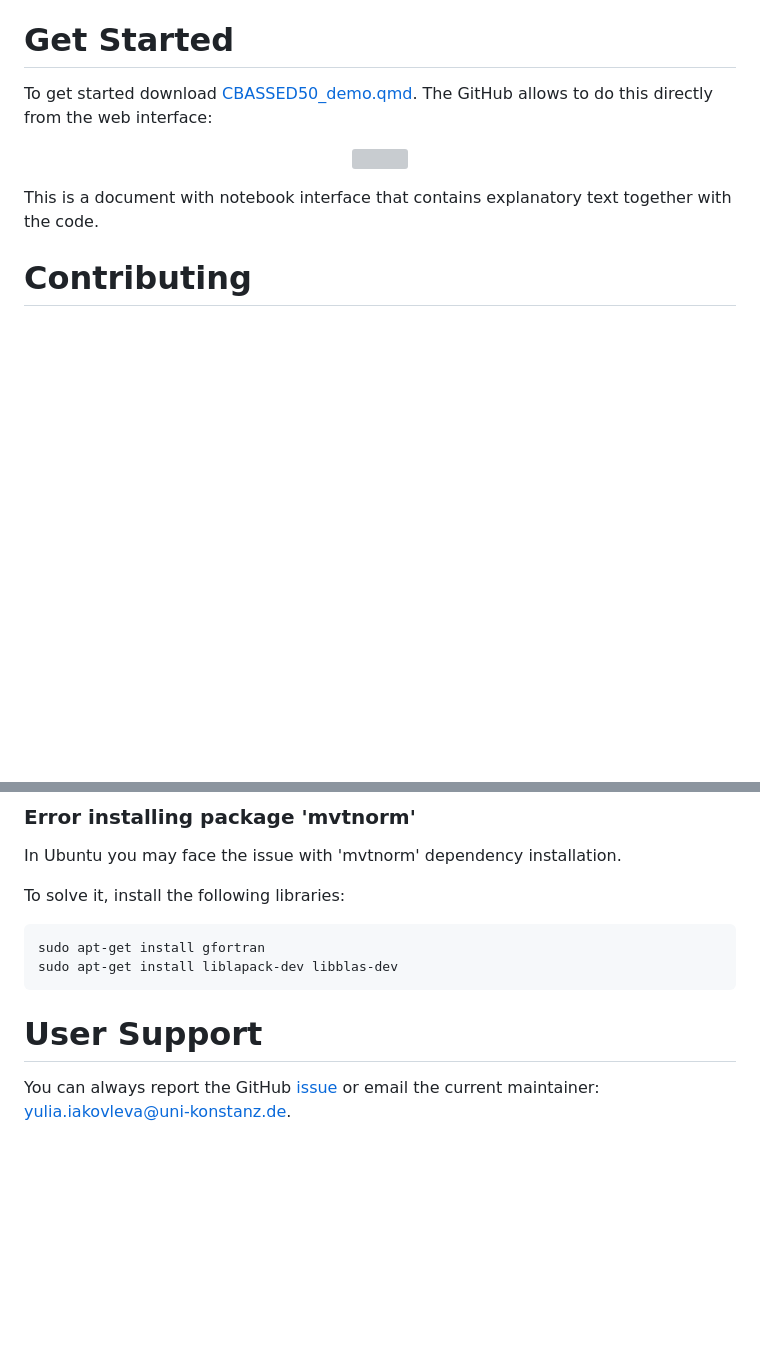
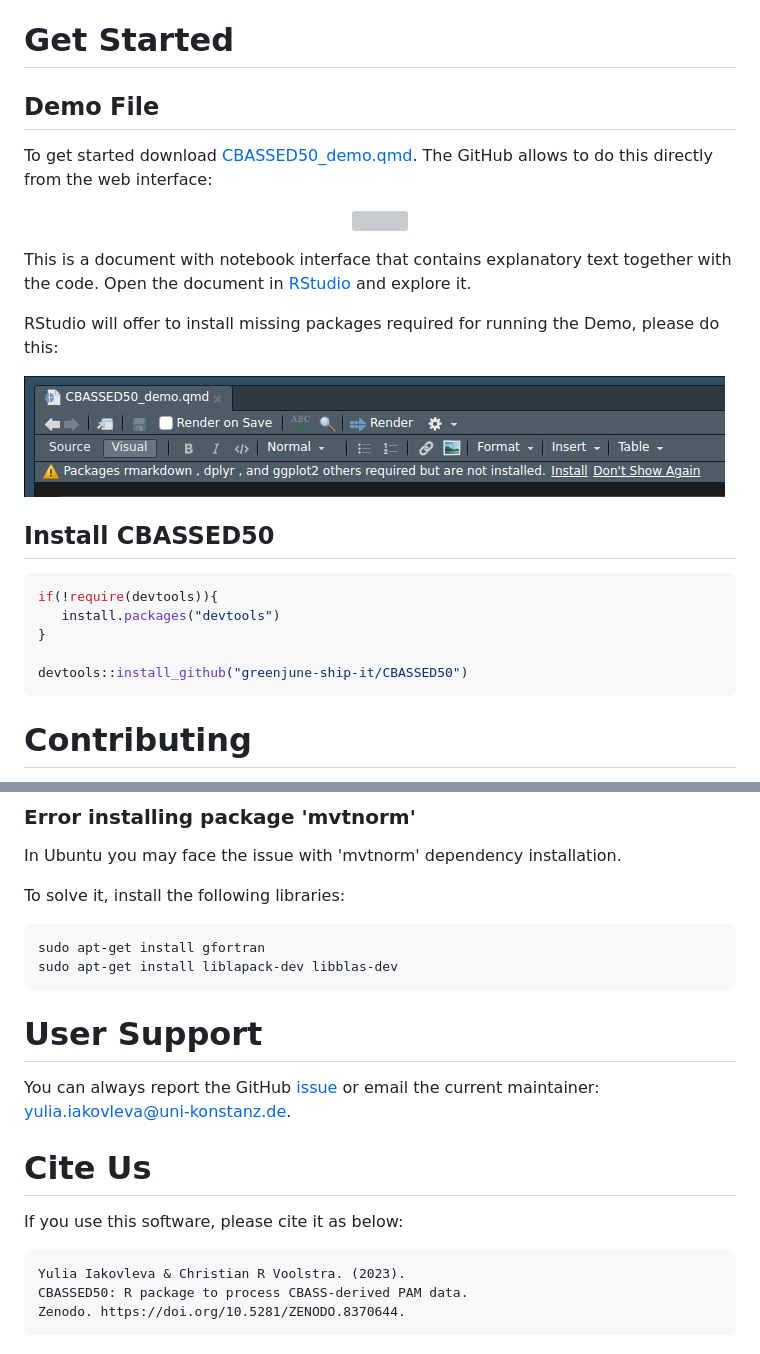
Before and after one commit to reefgenomics/CBASSED50, a Markdown page: README.md, 2 parts joined by grey strips. GitHub-like rendering; pictures changed too: img.png (added); blank space fills up the shorter version; grey boxes are pictures that could not be loaded.

Commit message:
upload screenshot

````diff
--- a/README.md
+++ b/README.md
@@ -5,6 +5,8 @@ The CBASSED50 R package to process CBASS-derived PAM data. Minimal requirements
 Evensen, N. R., Parker, K. E., Oliver, T. A., Palumbi, S. R., Logan, C. A., Ryan, J. S., Klepac, C. N., Perna, G., Warner, M. E., Voolstra, C. R., & Barshis, D. J. (2023). The Coral Bleaching Automated Stress System (CBASS): A low‐cost, portable system for standardized empirical assessments of coral thermal limits. Limnology and Oceanography, Methods / ASLO, 21(7), 421–434. https://doi.org/10.1002/lom3.10555
 
 # Get Started
+
+## Demo File
 
 To get started download [CBASSED50_demo.qmd](https://github.com/greenjune-ship-it/CBASSED50/blob/main/CBASSED50_demo.qmd). The GitHub allows to do this directly from the web interface:
 
@@ -14,7 +16,24 @@ To get started download [CBASSED50_demo.qmd](https://github.com/greenjune-ship-i
 
 </p>
 
-This is a document with notebook interface that contains explanatory text together with the code.
+This is a document with notebook interface that contains explanatory text
+together with the code.
+Open the document in [RStudio](https://quarto.org/docs/get-started/hello/rstudio.html) and explore it.
+
+RStudio will offer to install missing packages required for running the
+Demo, please do this:
+
+![img.png](img.png)
+
+## Install CBASSED50
+
+```r
+if(!require(devtools)){
+   install.packages("devtools")
+}
+
+devtools::install_github("greenjune-ship-it/CBASSED50")
+```
 
 # Contributing
 
@@ -30,7 +49,7 @@ In Ubuntu you may face the issue with 'mvtnorm' dependency installation.
 
 To solve it, install the following libraries:
 
-```
+```commandline
 sudo apt-get install gfortran
 sudo apt-get install liblapack-dev libblas-dev
 ```
@@ -38,3 +57,13 @@ sudo apt-get install liblapack-dev libblas-dev
 # User Support
 
 You can always report the GitHub [issue](https://github.com/greenjune-ship-it/CBASSED50/issues) or email the current maintainer: [yulia.iakovleva\@uni-konstanz.de](mailto:yulia.iakovleva@uni-konstanz.de).
+
+# Cite Us
+
+If you use this software, please cite it as below:
+
+```commandline
+Yulia Iakovleva & Christian R Voolstra. (2023).
+CBASSED50: R package to process CBASS-derived PAM data.
+Zenodo. https://doi.org/10.5281/ZENODO.8370644.
+```
````
